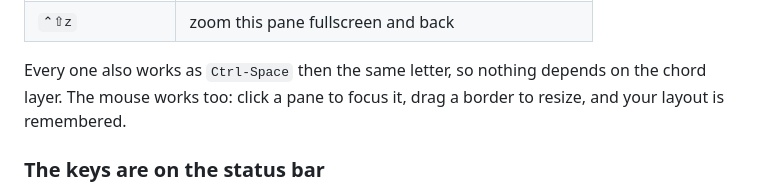
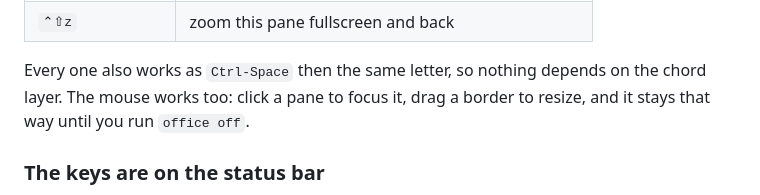
Before and after one commit to hannesreinsch/agent-office, a Markdown page: README.md, the part around the change. Drawn GitHub-style.

Commit message:
docs: one line still promised a remembered layout
Co-Authored-By: Claude Opus 5 <noreply@anthropic.com>

```diff
--- a/README.md
+++ b/README.md
@@ -138,7 +138,7 @@ you were coming back to is worse than a full disk.
 
 Every one also works as `Ctrl-Space` then the same letter, so nothing depends
 on the chord layer. The mouse works too: click a pane to focus it, drag a
-border to resize, and your layout is remembered.
+border to resize, and it stays that way until you run `office off`.
 
 ### The keys are on the status bar
 
```
